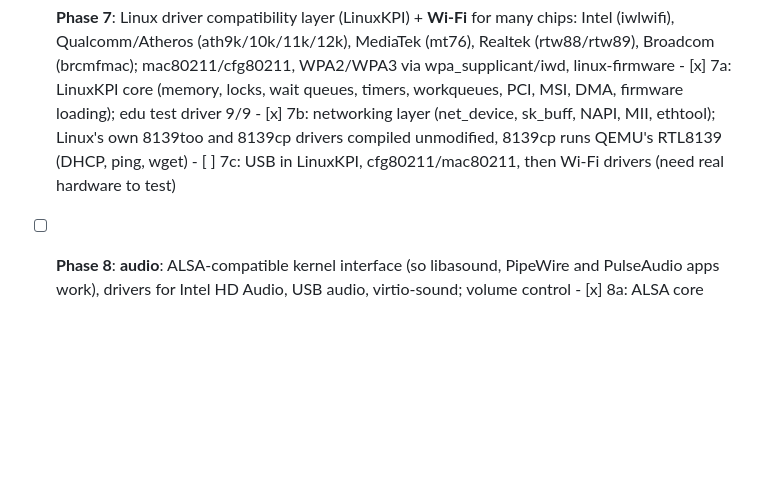
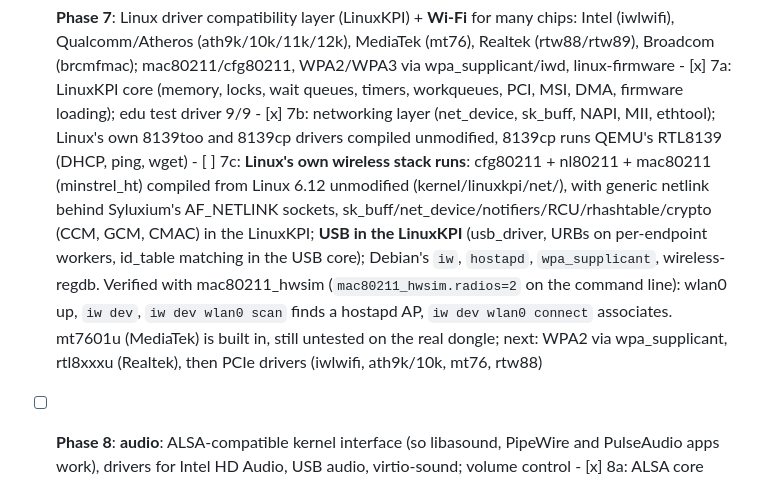
Before and after one commit to Sylux240/Syluxium-OS, a Markdown page: README.md, the part around the change. Rendered like a GitHub page; blank space fills up the shorter version.

Commit message:
Phase 7c: nl80211 scanning and association work (mac80211_hwsim + hostapd)
- RTM_SETLINK with ifi_flags = ifi_change = 0 (hostapd/wpa_supplicant
  setting IFLA_OPERSTATE) no longer clears IFF_UP: it closed the interface
  and stopped the AP right after it started (Linux only changes flags when
  one of the two is set)
- softirq_count() reports BH context (mac80211 asserts it on RX), and
  WARN_ON_ONCE() warns once
- README: 7c progress

Verified in QEMU with mac80211_hwsim.radios=2: hostapd brings up an open
AP on wlan1; `iw dev wlan0 scan` lists it (signal, SSID); `iw dev wlan0
connect SyluxTest` authenticates and associates (iw dev wlan0 link:
Connected, RX/TX counters, wlan0 LOWER_UP).

```diff
--- a/README.md
+++ b/README.md
@@ -106,7 +106,15 @@ userspace/windows/    Windows test programs (clang + lld-link) for Wine
             firmware loading); edu test driver 9/9
       - [x] 7b: networking layer (net_device, sk_buff, NAPI, MII, ethtool); Linux's own 8139too
             and 8139cp drivers compiled unmodified, 8139cp runs QEMU's RTL8139 (DHCP, ping, wget)
-      - [ ] 7c: USB in LinuxKPI, cfg80211/mac80211, then Wi-Fi drivers (need real hardware to test)
+      - [ ] 7c: **Linux's own wireless stack runs**: cfg80211 + nl80211 + mac80211 (minstrel_ht) compiled
+            from Linux 6.12 unmodified (kernel/linuxkpi/net/), with generic netlink behind Syluxium's
+            AF_NETLINK sockets, sk_buff/net_device/notifiers/RCU/rhashtable/crypto (CCM, GCM, CMAC) in
+            the LinuxKPI; **USB in the LinuxKPI** (usb_driver, URBs on per-endpoint workers, id_table
+            matching in the USB core); Debian's `iw`, `hostapd`, `wpa_supplicant`, wireless-regdb.
+            Verified with mac80211_hwsim (`mac80211_hwsim.radios=2` on the command line): wlan0 up,
+            `iw dev`, `iw dev wlan0 scan` finds a hostapd AP, `iw dev wlan0 connect` associates.
+            mt7601u (MediaTek) is built in, still untested on the real dongle; next: WPA2 via
+            wpa_supplicant, rtl8xxxu (Realtek), then PCIe drivers (iwlwifi, ath9k/10k, mt76, rtw88)
 - [ ] **Phase 8**: **audio**: ALSA-compatible kernel interface (so libasound, PipeWire and
       PulseAudio apps work), drivers for Intel HD Audio, USB audio, virtio-sound; volume control
       - [x] 8a: ALSA core (/dev/snd, /proc/asound, full PCM + control ioctl ABI, mmap, poll),
```
Also changed, not shown: smoke/2026-11-19_0203_wifi-m3-nl80211-scan-hwsim_uefi.png (added), 3 other files.
